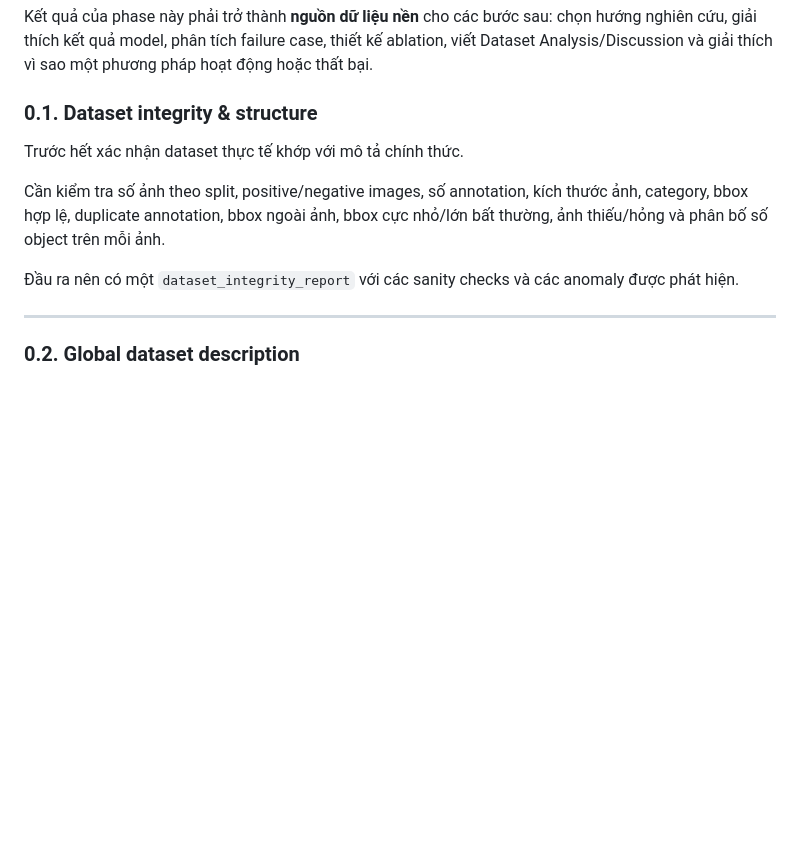
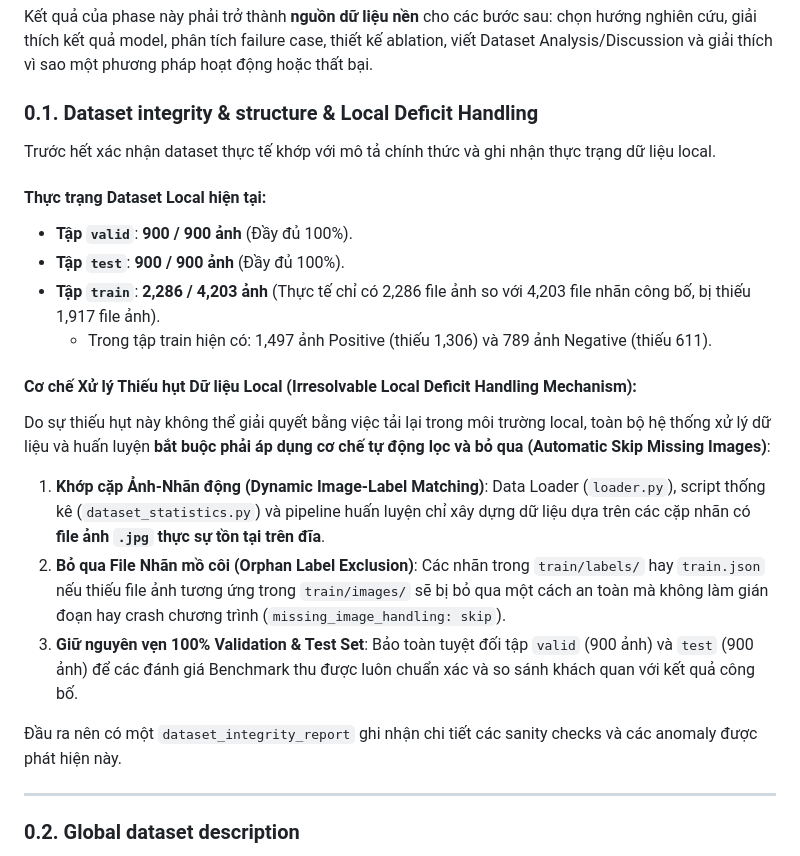
Before and after one commit to nxc1802/HRP4K, a Markdown page: docs/Phase_0.md, the part around the change. Rendered like a GitHub page; blank space fills up the shorter version.

Commit message:
docs: document local dataset train image deficit and automatic missing image skipping mechanism in Phase_0.md

```diff
--- a/docs/Phase_0.md
+++ b/docs/Phase_0.md
@@ -4,13 +4,23 @@ Phase 0 chỉ có một mục tiêu: **hiểu dataset một cách đầy đủ,
 
 Kết quả của phase này phải trở thành **nguồn dữ liệu nền** cho các bước sau: chọn hướng nghiên cứu, giải thích kết quả model, phân tích failure case, thiết kế ablation, viết Dataset Analysis/Discussion và giải thích vì sao một phương pháp hoạt động hoặc thất bại.
 
-### 0.1. Dataset integrity & structure
+### 0.1. Dataset integrity & structure & Local Deficit Handling
 
-Trước hết xác nhận dataset thực tế khớp với mô tả chính thức.
+Trước hết xác nhận dataset thực tế khớp với mô tả chính thức và ghi nhận thực trạng dữ liệu local.
 
-Cần kiểm tra số ảnh theo split, positive/negative images, số annotation, kích thước ảnh, category, bbox hợp lệ, duplicate annotation, bbox ngoài ảnh, bbox cực nhỏ/lớn bất thường, ảnh thiếu/hỏng và phân bố số object trên mỗi ảnh.
+#### Thực trạng Dataset Local hiện tại:
+* **Tập `valid`**: **900 / 900 ảnh** (Đầy đủ 100%).
+* **Tập `test`**: **900 / 900 ảnh** (Đầy đủ 100%).
+* **Tập `train`**: **2,286 / 4,203 ảnh** (Thực tế chỉ có 2,286 file ảnh so với 4,203 file nhãn công bố, bị thiếu 1,917 file ảnh).
+  * Trong tập train hiện có: 1,497 ảnh Positive (thiếu 1,306) và 789 ảnh Negative (thiếu 611).
 
-Đầu ra nên có một `dataset_integrity_report` với các sanity checks và các anomaly được phát hiện.
+#### Cơ chế Xử lý Thiếu hụt Dữ liệu Local (Irresolvable Local Deficit Handling Mechanism):
+Do sự thiếu hụt này không thể giải quyết bằng việc tải lại trong môi trường local, toàn bộ hệ thống xử lý dữ liệu và huấn luyện **bắt buộc phải áp dụng cơ chế tự động lọc và bỏ qua (Automatic Skip Missing Images)**:
+1. **Khớp cặp Ảnh-Nhãn động (Dynamic Image-Label Matching)**: Data Loader (`loader.py`), script thống kê (`dataset_statistics.py`) và pipeline huấn luyện chỉ xây dựng dữ liệu dựa trên các cặp nhãn có **file ảnh `.jpg` thực sự tồn tại trên đĩa**.
+2. **Bỏ qua File Nhãn mồ côi (Orphan Label Exclusion)**: Các nhãn trong `train/labels/` hay `train.json` nếu thiếu file ảnh tương ứng trong `train/images/` sẽ bị bỏ qua một cách an toàn mà không làm gián đoạn hay crash chương trình (`missing_image_handling: skip`).
+3. **Giữ nguyên vẹn 100% Validation & Test Set**: Bảo toàn tuyệt đối tập `valid` (900 ảnh) và `test` (900 ảnh) để các đánh giá Benchmark thu được luôn chuẩn xác và so sánh khách quan với kết quả công bố.
+
+Đầu ra nên có một `dataset_integrity_report` ghi nhận chi tiết các sanity checks và các anomaly được phát hiện này.
 
 ---
 
```
